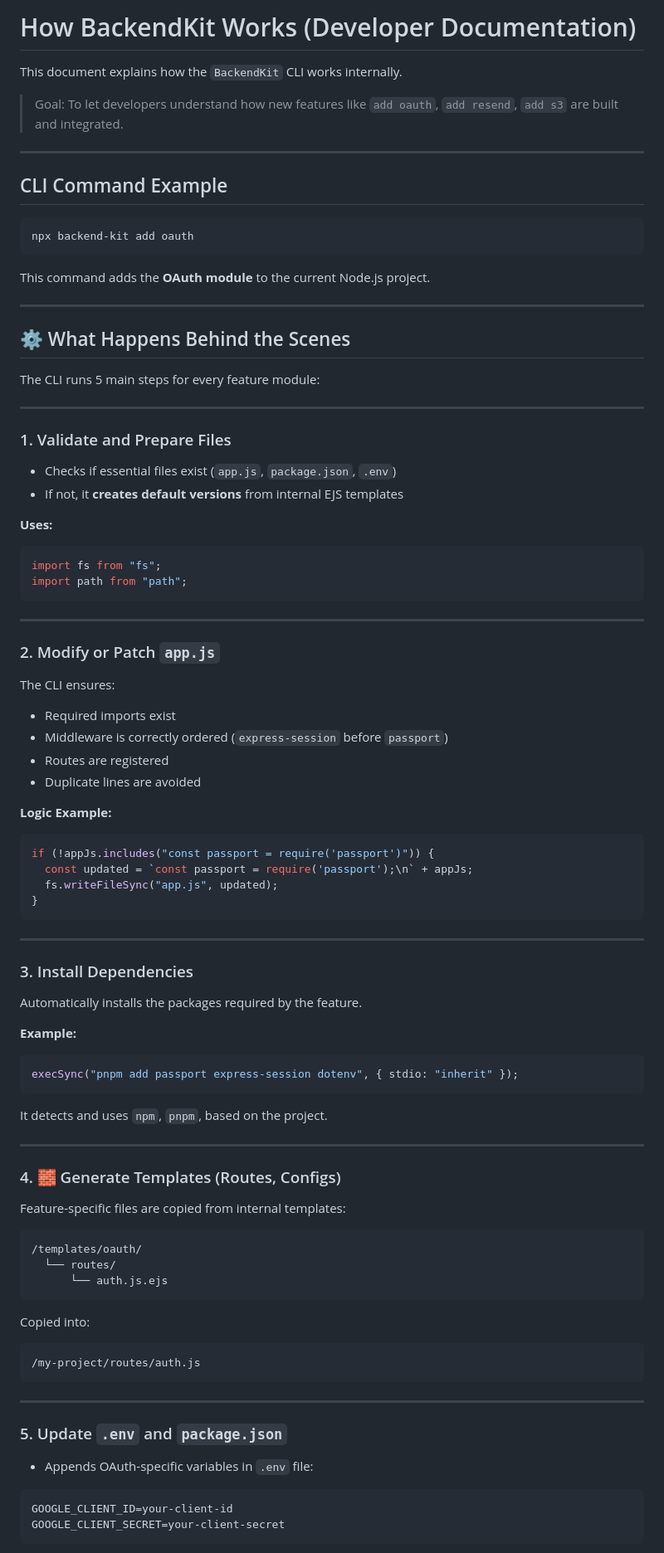
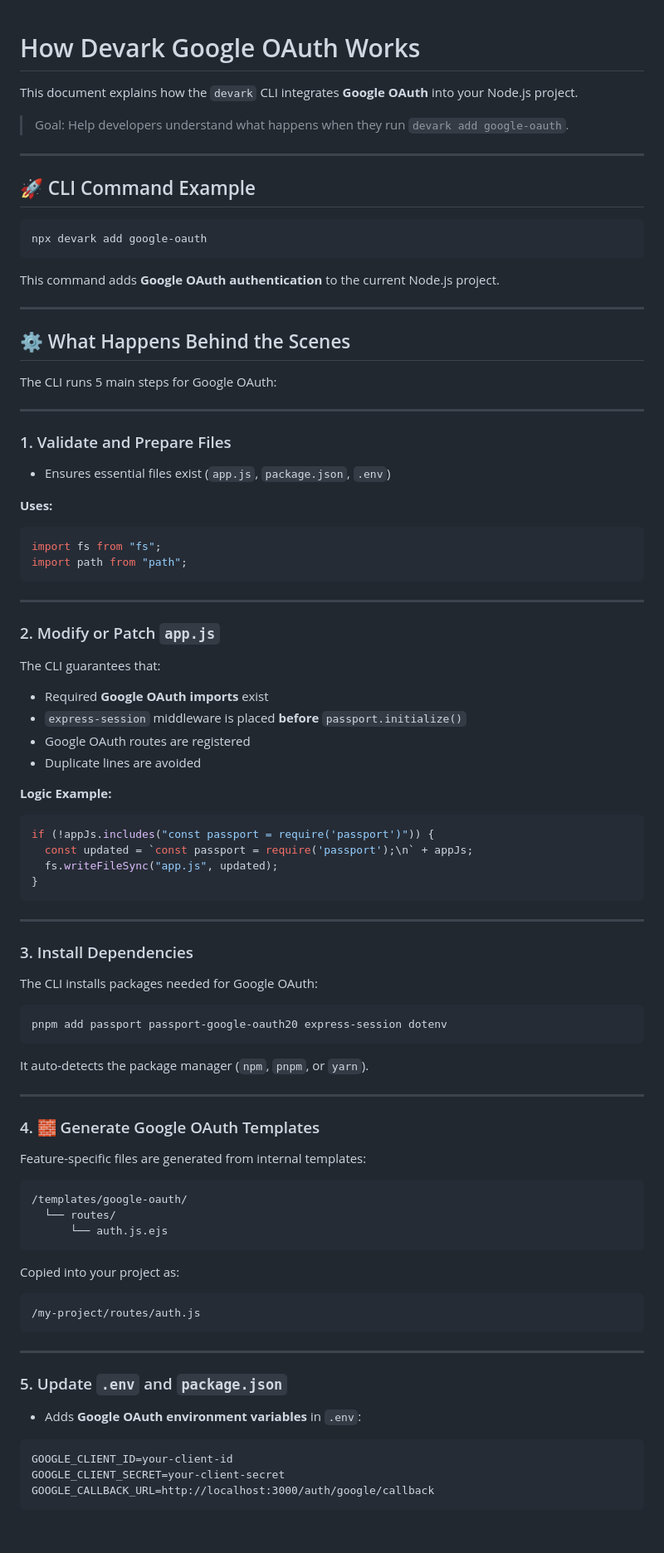
Before and after one commit to huzfm/Devark, a Markdown page: documentation/Oauth-module.md, the part around one of its changes. Shown at 83% size. Rendered like a GitHub page; blank space fills up the shorter version.

````diff
--- a/documentation/Oauth-module.md
+++ b/documentation/Oauth-module.md
@@ -1,31 +1,31 @@
-# How BackendKit Works (Developer Documentation)
 
-This document explains how the `BackendKit` CLI works internally.
+# How Devark Google OAuth Works
 
-> Goal: To let developers understand how new features like `add oauth`, `add resend`, `add s3` are built and integrated.
+This document explains how the `devark` CLI integrates **Google OAuth** into your Node.js project.
+
+> Goal: Help developers understand what happens when they run `devark add google-oauth`.
 
 ---
 
-## CLI Command Example
+## 🚀 CLI Command Example
 
-```bash
-npx backend-kit add oauth
+```
+npx devark add google-oauth
 ```
 
-This command adds the **OAuth module** to the current Node.js project.
+This command adds **Google OAuth authentication** to the current Node.js project.
 
 ---
 
 ## ⚙️ What Happens Behind the Scenes
 
-The CLI runs 5 main steps for every feature module:
+The CLI runs 5 main steps for Google OAuth:
 
 ---
 
 ### 1. Validate and Prepare Files
 
-- Checks if essential files exist (`app.js`, `package.json`, `.env`)
-- If not, it **creates default versions** from internal EJS templates
+- Ensures essential files exist (`app.js`, `package.json`, `.env`)
 
 **Uses:**
 
@@ -38,11 +38,11 @@ import path from "path";
 
 ### 2. Modify or Patch `app.js`
 
-The CLI ensures:
+The CLI guarantees that:
 
-- Required imports exist
-- Middleware is correctly ordered (`express-session` before `passport`)
-- Routes are registered
+- Required **Google OAuth imports** exist
+- `express-session` middleware is placed **before** `passport.initialize()`
+- Google OAuth routes are registered
 - Duplicate lines are avoided
 
 **Logic Example:**
@@ -58,29 +58,27 @@ if (!appJs.includes("const passport = require('passport')")) {
 
 ### 3. Install Dependencies
 
-Automatically installs the packages required by the feature.
+The CLI installs packages needed for Google OAuth:
 
-**Example:**
-
-```js
-execSync("pnpm add passport express-session dotenv", { stdio: "inherit" });
+```
+pnpm add passport passport-google-oauth20 express-session dotenv
 ```
 
-It detects and uses `npm`, `pnpm`, based on the project.
+It auto-detects the package manager (`npm`, `pnpm`, or `yarn`).
 
 ---
 
-### 4. 🧱 Generate Templates (Routes, Configs)
+### 4. 🧱 Generate Google OAuth Templates
 
-Feature-specific files are copied from internal templates:
+Feature-specific files are generated from internal templates:
 
 ```
-/templates/oauth/
+/templates/google-oauth/
   └── routes/
       └── auth.js.ejs
 ```
 
-Copied into:
+Copied into your project as:
 
 ```
 /my-project/routes/auth.js
@@ -90,10 +88,11 @@ Copied into:
 
 ### 5. Update `.env` and `package.json`
 
-- Appends OAuth-specific variables in `.env` file:
+- Adds **Google OAuth environment variables** in `.env`:
 
 ```
 GOOGLE_CLIENT_ID=your-client-id
 GOOGLE_CLIENT_SECRET=your-client-secret
+GOOGLE_CALLBACK_URL=http://localhost:3000/auth/google/callback
 ```
 
````
Also changed, not shown: other parts of documentation/Oauth-module.md (+18 -42 lines).
